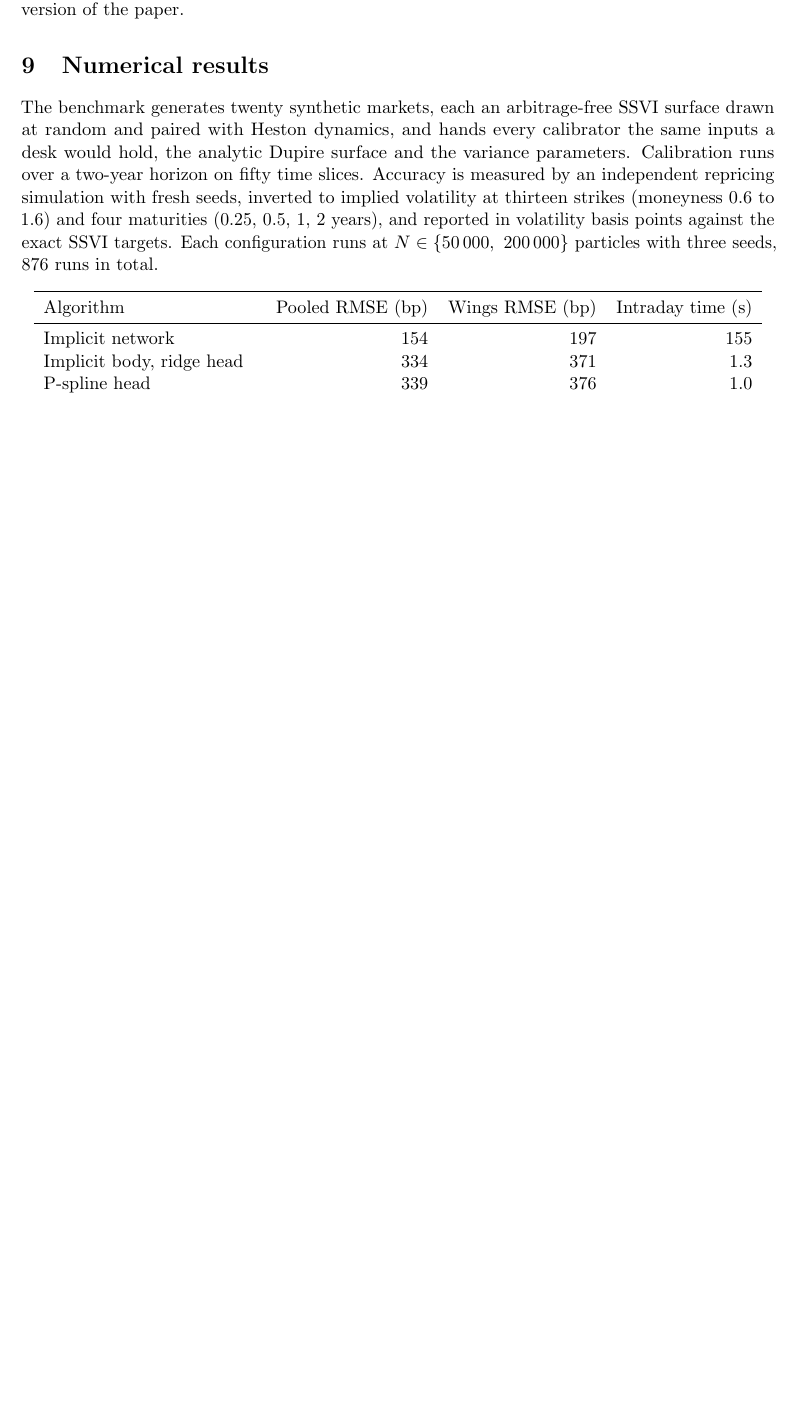
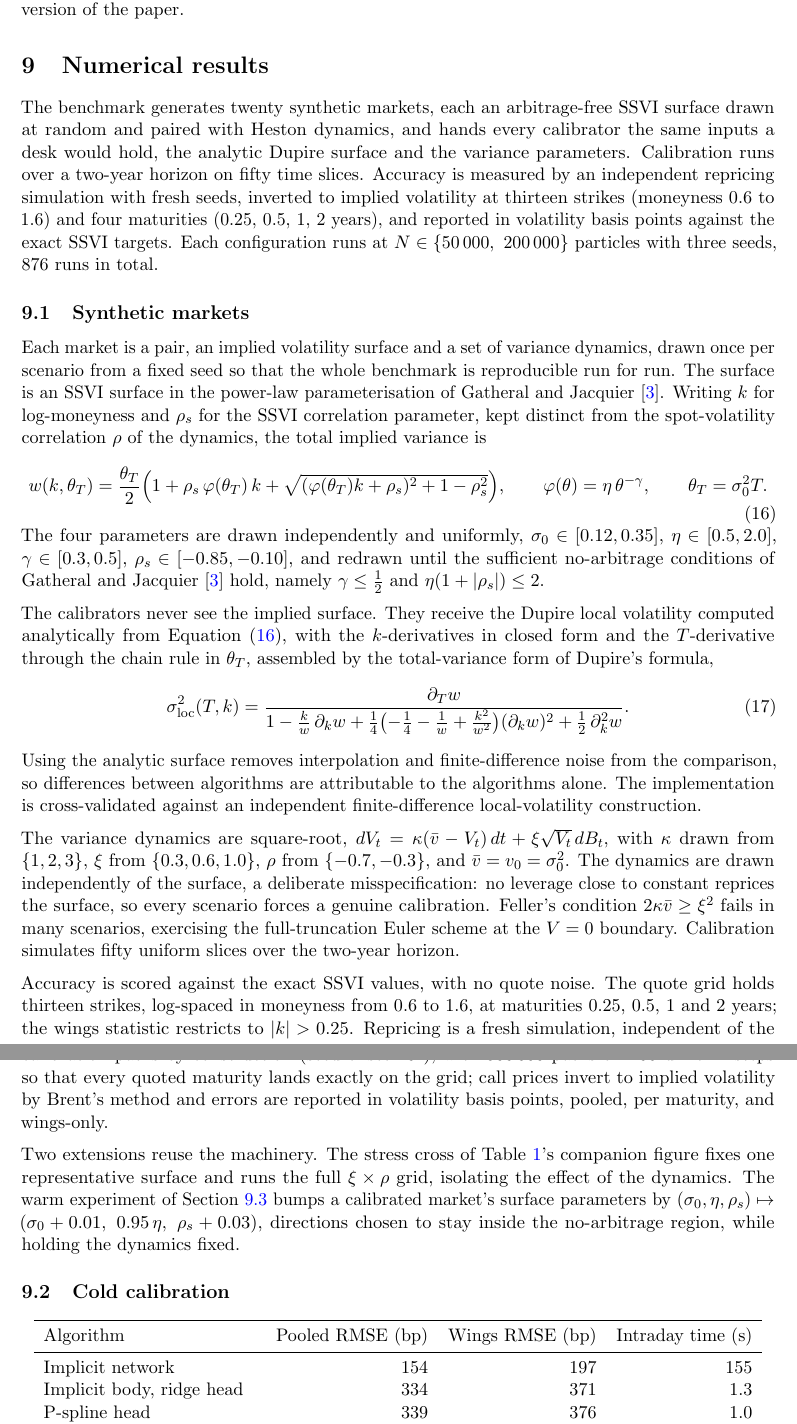
Before and after one commit to odshelley/nn-method-risk, a LaTeX paper (paper/notes.tex): part of page 15 of 19 before the commit and two parts of pages 15 and 16 of 20 after it, the two joined at a grey line, cut so that both start at the same text, the shorter picture padded with empty space. Compiled offline with pdfLaTeX.

Commit message:
Full synthetic-setup description in the results section
SSVI power-law display with draw ranges and no-arb conditions
(Gatheral-Jacquier cited), analytic Dupire in total-variance form,
dynamics grid with deliberate misspecification and Feller note,
scoring protocol, stress-cross and bump extensions.

Co-Authored-By: Claude Fable 5 <noreply@anthropic.com>
Claude-Session: https://claude.ai/code/session_0116buBE9x75LsmfJdxMdXhC

```diff
--- a/paper/notes.tex
+++ b/paper/notes.tex
@@ -459,6 +459,31 @@ In one dimension the particle method is fast and works well, so the honest compa
 
 The benchmark generates twenty synthetic markets, each an arbitrage-free SSVI surface drawn at random and paired with Heston dynamics, and hands every calibrator the same inputs a desk would hold, the analytic Dupire surface and the variance parameters. Calibration runs over a two-year horizon on fifty time slices. Accuracy is measured by an independent repricing simulation with fresh seeds, inverted to implied volatility at thirteen strikes (moneyness $0.6$ to $1.6$) and four maturities ($0.25$, $0.5$, $1$, $2$ years), and reported in volatility basis points against the exact SSVI targets. Each configuration runs at $N \in \{50\,000,\ 200\,000\}$ particles with three seeds, 876 runs in total.
 
+\subsection{Synthetic markets}\label{subsec:synthmarkets}
+
+Each market is a pair, an implied volatility surface and a set of variance dynamics, drawn once per scenario from a fixed seed so that the whole benchmark is reproducible run for run. The surface is an SSVI surface in the power-law parameterisation of \citet{gatheral2014}. Writing $k$ for log-moneyness and $\rho_s$ for the SSVI correlation parameter, kept distinct from the spot-volatility correlation $\rho$ of the dynamics, the total implied variance is
+\begin{equation}\label{eq:ssvi}
+  w(k, \theta_T) = \frac{\theta_T}{2}\Bigl( 1 + \rho_s\,\varphi(\theta_T)\,k + \sqrt{(\varphi(\theta_T)k + \rho_s)^2 + 1 - \rho_s^2} \Bigr),
+  \qquad \varphi(\theta) = \eta\,\theta^{-\gamma},
+  \qquad \theta_T = \sigma_0^2 T .
+\end{equation}
+The four parameters are drawn independently and uniformly, $\sigma_0 \in [0.12, 0.35]$, $\eta \in [0.5, 2.0]$, $\gamma \in [0.3, 0.5]$, $\rho_s \in [-0.85, -0.10]$, and redrawn until the sufficient no-arbitrage conditions of \citet{gatheral2014} hold, namely $\gamma \leq \tfrac12$ and $\eta(1 + \abs{\rho_s}) \leq 2$.
+
+The calibrators never see the implied surface. They receive the Dupire local volatility computed analytically from \cref{eq:ssvi}, with the $k$-derivatives in closed form and the $T$-derivative through the chain rule in $\theta_T$, assembled by the total-variance form of Dupire's formula,
+\begin{equation}\label{eq:dupiretv}
+  \sigma_{\mathrm{loc}}^2(T, k)
+  = \frac{\partial_T w}{1 - \frac{k}{w}\,\partial_k w + \frac14\bigl(-\frac14 - \frac1w + \frac{k^2}{w^2}\bigr)(\partial_k w)^2 + \frac12\,\partial_k^2 w} .
+\end{equation}
+Using the analytic surface removes interpolation and finite-difference noise from the comparison, so differences between algorithms are attributable to the algorithms alone. The implementation is cross-validated against an independent finite-difference local-volatility construction.
+
+The variance dynamics are square-root, $dV_t = \kappa(\bar v - V_t)\,dt + \xi\sqrt{V_t}\,dB_t$, with $\kappa$ drawn from $\{1, 2, 3\}$, $\xi$ from $\{0.3, 0.6, 1.0\}$, $\rho$ from $\{-0.7, -0.3\}$, and $\bar v = v_0 = \sigma_0^2$. The dynamics are drawn independently of the surface, a deliberate misspecification: no leverage close to constant reprices the surface, so every scenario forces a genuine calibration. Feller's condition $2\kappa\bar v \geq \xi^2$ fails in many scenarios, exercising the full-truncation Euler scheme at the $V = 0$ boundary. Calibration simulates fifty uniform slices over the two-year horizon.
+
+Accuracy is scored against the exact SSVI values, with no quote noise. The quote grid holds thirteen strikes, log-spaced in moneyness from $0.6$ to $1.6$, at maturities $0.25$, $0.5$, $1$ and $2$ years; the wings statistic restricts to $\abs{k} > 0.25$. Repricing is a fresh simulation, independent of the calibration paths by construction (seed offset $10^4$), with $500\,000$ paths on $200$ uniform steps so that every quoted maturity lands exactly on the grid; call prices invert to implied volatility by Brent's method and errors are reported in volatility basis points, pooled, per maturity, and wings-only.
+
+Two extensions reuse the machinery. The stress cross of \cref{tab:cold}'s companion figure fixes one representative surface and runs the full $\xi \times \rho$ grid, isolating the effect of the dynamics. The warm experiment of \cref{subsec:warmresults} bumps a calibrated market's surface parameters by $(\sigma_0, \eta, \rho_s) \mapsto (\sigma_0 + 0.01,\ 0.95\,\eta,\ \rho_s + 0.03)$, directions chosen to stay inside the no-arbitrage region, while holding the dynamics fixed.
+
+\subsection{Cold calibration}\label{subsec:coldresults}
+
 \begin{table}[h]
 \centering
 \begin{tabular}{lrrr}
```
Also changed, not shown: paper/notes.tex (2 more changed lines).
